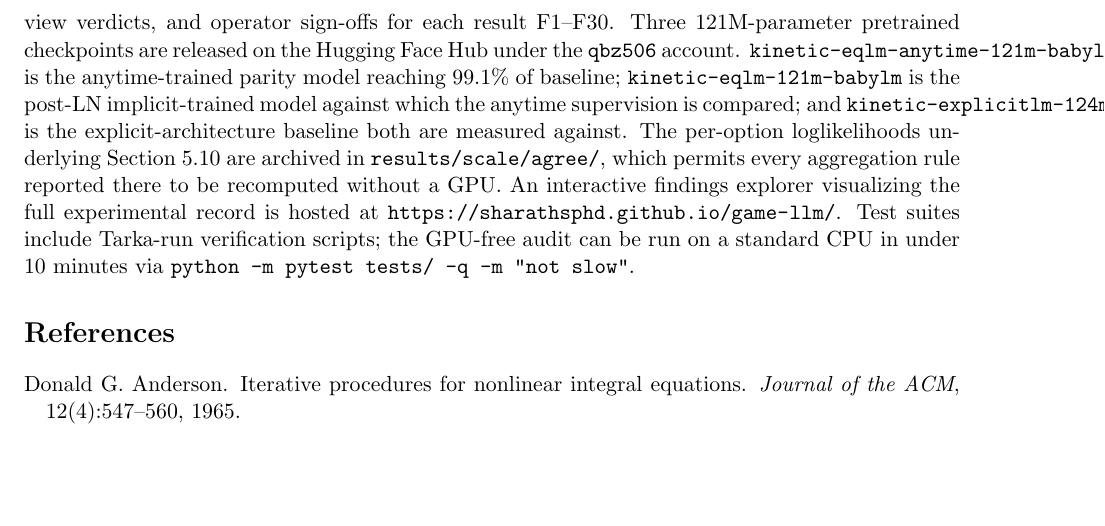
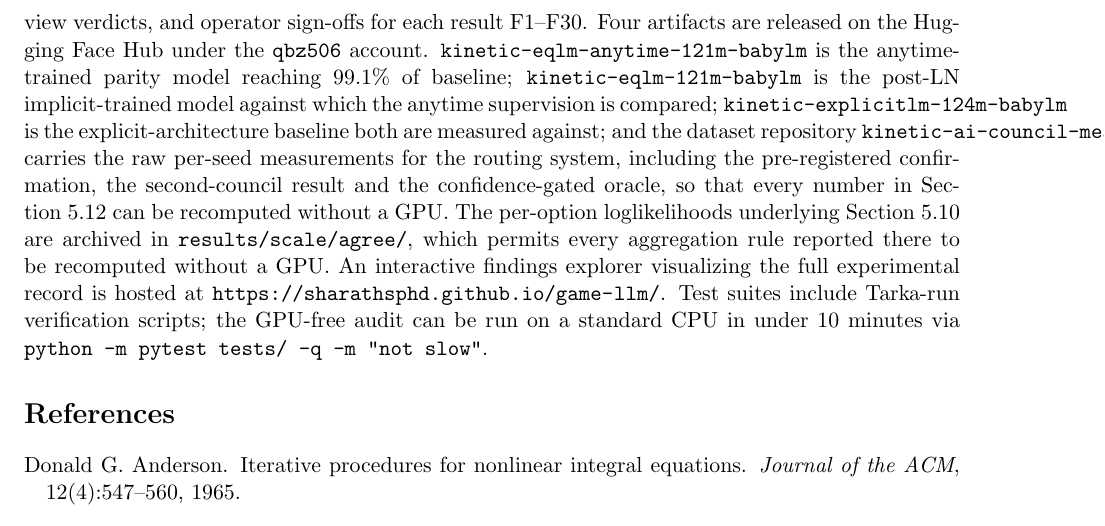
Before and after one commit to SharathSPhD/game-llm, a LaTeX paper (paper/kinetic_ai.tex, which reads paper/sections/availability.tex): part of page 42 of 50, cut so that both start at the same text, the shorter picture padded with empty space. Compiled offline with pdfLaTeX.

Commit message:
Hugging Face channel completed and the paper's availability section corrected to match: the anytime EqLM the parity result rests on is now actually published (it was cited as released while absent), plus a council-measurements dataset carrying the pre-registered confirmation, the second-council result and the gated oracle so every reported number is recomputable without a GPU

```diff
--- a/paper/sections/availability.tex
+++ b/paper/sections/availability.tex
@@ -1,4 +1,4 @@
 % Data and Code Availability
 % Numbers from: research/memory/findings.md (F1–F30), results/ per-seed .json with config SHA and commit, docs/decisions/ADR*.md
 
-The \texttt{kinetic-ai} package (version 1.0.0) is published on PyPI and installable via \texttt{pip install kinetic-ai}; the source repository is available at \url{https://github.com/SharathSPhD/game-llm}. Every reported number is traced to a results file in \texttt{results/} carrying a resolved-configuration SHA-256 hash and the commit that produced it, enabling deterministic reproduction. The findings ledger (\texttt{research/memory/findings.md}) documents the per-finding evidence paths, Tarka adversarial review verdicts, and operator sign-offs for each result F1–F30. Three 121M-parameter pretrained checkpoints are released on the Hugging Face Hub under the \texttt{qbz506} account. \texttt{kinetic-eqlm-anytime-121m-babylm} is the anytime-trained parity model reaching 99.1\% of baseline; \texttt{kinetic-eqlm-121m-babylm} is the post-LN implicit-trained model against which the anytime supervision is compared; and \texttt{kinetic-explicitlm-124m-babylm} is the explicit-architecture baseline both are measured against. The per-option loglikelihoods underlying Section~\ref{sec:results:aggregation} are archived in \texttt{results/scale/agree/}, which permits every aggregation rule reported there to be recomputed without a GPU. An interactive findings explorer visualizing the full experimental record is hosted at \url{https://sharathsphd.github.io/game-llm/}. Test suites include Tarka-run verification scripts; the GPU-free audit can be run on a standard CPU in under 10 minutes via \texttt{python -m pytest tests/ -q -m "not slow"}.
+The \texttt{kinetic-ai} package (version 1.0.0) is published on PyPI and installable via \texttt{pip install kinetic-ai}; the source repository is available at \url{https://github.com/SharathSPhD/game-llm}. Every reported number is traced to a results file in \texttt{results/} carrying a resolved-configuration SHA-256 hash and the commit that produced it, enabling deterministic reproduction. The findings ledger (\texttt{research/memory/findings.md}) documents the per-finding evidence paths, Tarka adversarial review verdicts, and operator sign-offs for each result F1–F30. Four artifacts are released on the Hugging Face Hub under the \texttt{qbz506} account. \texttt{kinetic-eqlm-anytime-121m-babylm} is the anytime-trained parity model reaching 99.1\% of baseline; \texttt{kinetic-eqlm-121m-babylm} is the post-LN implicit-trained model against which the anytime supervision is compared; \texttt{kinetic-explicitlm-124m-babylm} is the explicit-architecture baseline both are measured against; and the dataset repository \texttt{kinetic-ai-council-measurements} carries the raw per-seed measurements for the routing system, including the pre-registered confirmation, the second-council result and the confidence-gated oracle, so that every number in Section~\ref{sec:results:condition} can be recomputed without a GPU. The per-option loglikelihoods underlying Section~\ref{sec:results:aggregation} are archived in \texttt{results/scale/agree/}, which permits every aggregation rule reported there to be recomputed without a GPU. An interactive findings explorer visualizing the full experimental record is hosted at \url{https://sharathsphd.github.io/game-llm/}. Test suites include Tarka-run verification scripts; the GPU-free audit can be run on a standard CPU in under 10 minutes via \texttt{python -m pytest tests/ -q -m "not slow"}.
```
Also changed, not shown: paper/kinetic_ai.pdf, 3 other files.
